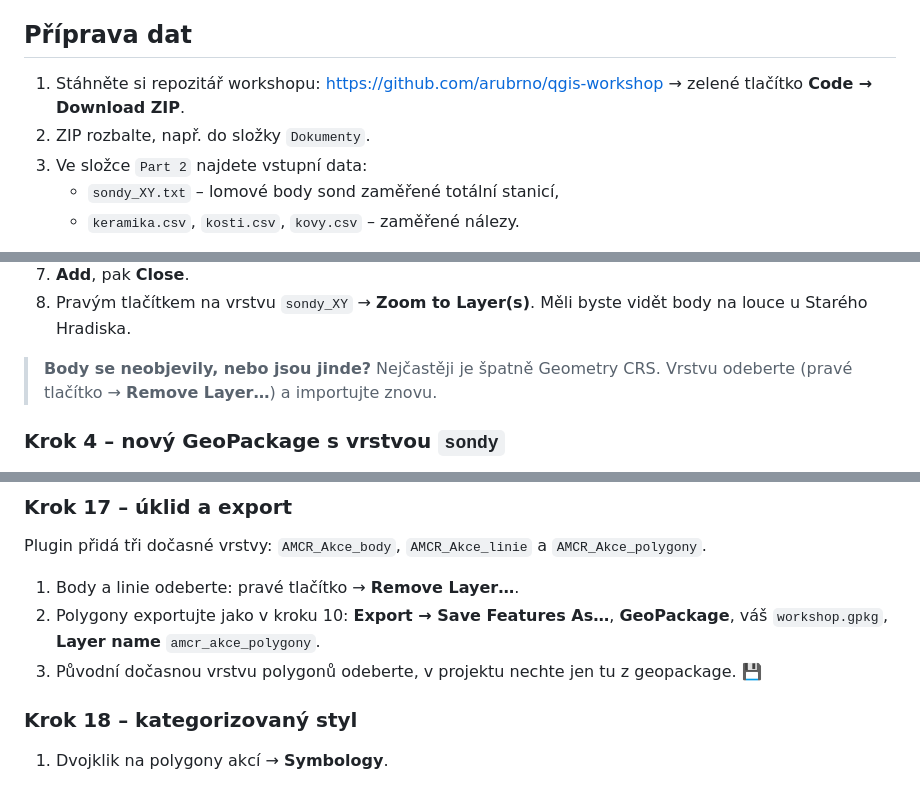
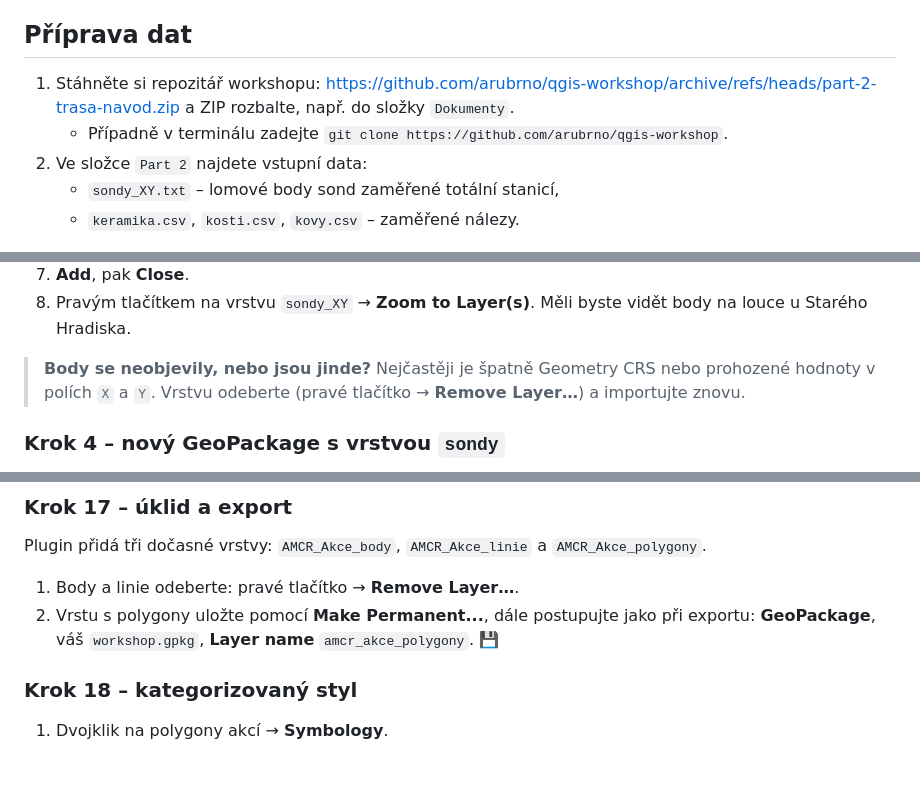
Before and after one commit to arubrno/qgis-workshop, a Markdown page: Part 2/cheat/README.md, 3 parts joined by grey strips. Drawn GitHub-style.

Commit message:
Part 2: README, úprava drobností

```diff
--- a/Part 2/cheat/README.md
+++ b/Part 2/cheat/README.md
@@ -29,10 +29,10 @@ Save As…".
 ## Příprava dat
 
 1. Stáhněte si repozitář workshopu:
-   <https://github.com/arubrno/qgis-workshop> → zelené tlačítko **Code →
-   Download ZIP**.
-2. ZIP rozbalte, např. do složky `Dokumenty`.
-3. Ve složce `Part 2` najdete vstupní data:
+   <https://github.com/arubrno/qgis-workshop/archive/refs/heads/part-2-trasa-navod.zip>
+   a ZIP rozbalte, např. do složky `Dokumenty`.
+   - Případně v terminálu zadejte `git clone https://github.com/arubrno/qgis-workshop`.
+2. Ve složce `Part 2` najdete vstupní data:
    - `sondy_XY.txt` – lomové body sond zaměřené totální stanicí,
    - `keramika.csv`, `kosti.csv`, `kovy.csv` – zaměřené nálezy.
 
@@ -134,8 +134,8 @@ označení sondy a pořadí bodu, oddělené mezerou.
    vidět body na louce u Starého Hradiska.
 
 > **Body se neobjevily, nebo jsou jinde?** Nejčastěji je špatně Geometry
-> CRS. Vrstvu odeberte (pravé tlačítko → **Remove Layer…**) a importujte
-> znovu.
+> CRS nebo prohozené hodnoty v polích `X` a `Y`. Vrstvu odeberte (pravé
+> tlačítko → **Remove Layer…**) a importujte znovu.
 
 ### Krok 4 – nový GeoPackage s vrstvou `sondy`
 
@@ -369,11 +369,9 @@ Plugin přidá tři dočasné vrstvy: `AMCR_Akce_body`, `AMCR_Akce_linie`
 a `AMCR_Akce_polygony`.
 
 1. Body a linie odeberte: pravé tlačítko → **Remove Layer…**.
-2. Polygony exportujte jako v kroku 10: **Export → Save Features As…**,
-   **GeoPackage**, váš `workshop.gpkg`, **Layer name**
-   `amcr_akce_polygony`.
-3. Původní dočasnou vrstvu polygonů odeberte, v projektu nechte jen tu
-   z geopackage. 💾
+2. Vrstu s polygony uložte pomocí **Make Permanent...**, dále postupujte
+   jako při exportu: **GeoPackage**, váš `workshop.gpkg`, **Layer name**
+   `amcr_akce_polygony`. 💾
 
 ### Krok 18 – kategorizovaný styl
 
```
Also changed, not shown: other parts of Part 2/cheat/README.md (+2 -3 lines).
